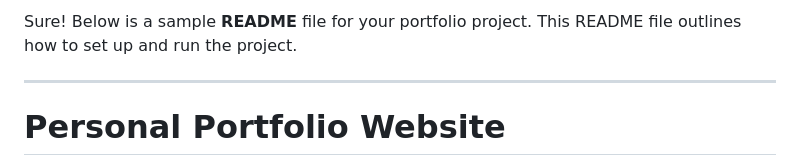
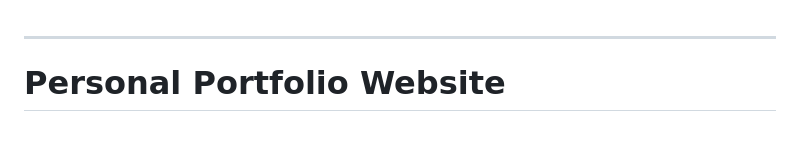
Before and after one commit to harshi0102/myportfoliolive, a Markdown page: README.md, the part around the change. GitHub-like rendering; blank space fills up the shorter version.

```diff
--- a/README.md
+++ b/README.md
@@ -1,4 +1,3 @@
-Sure! Below is a sample **README** file for your portfolio project. This README file outlines how to set up and run the project.
 
 ---
 
```
